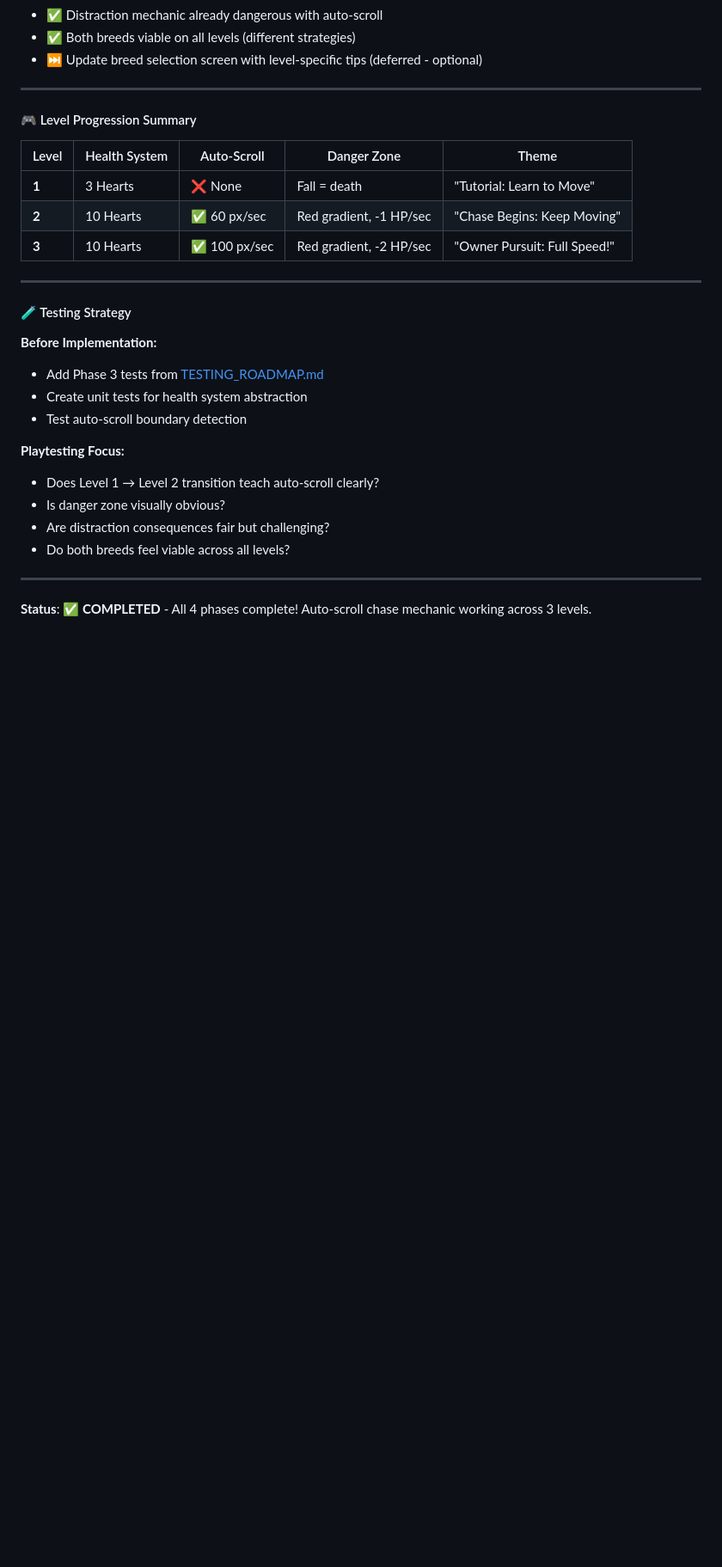
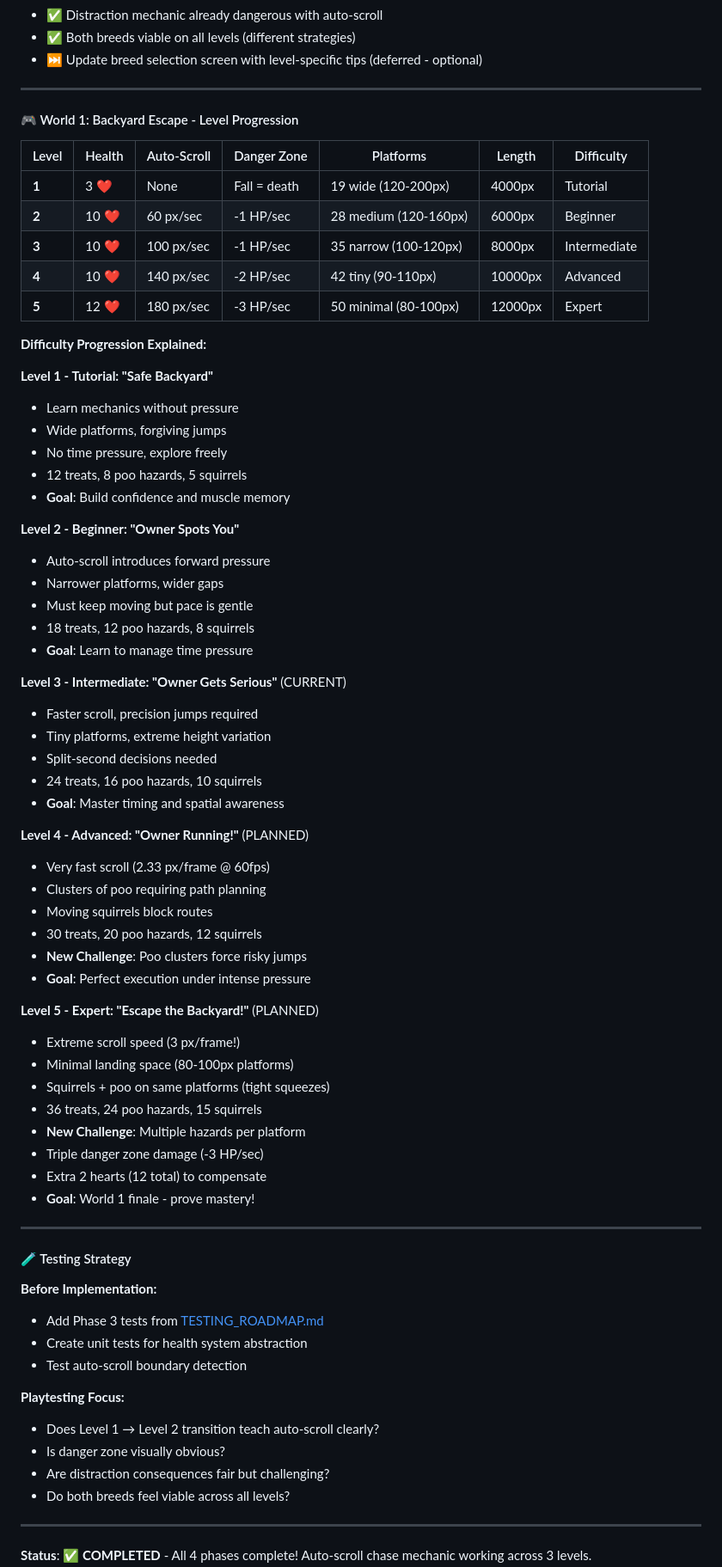
Before and after one commit to joliesummers/dog-treat-game, a Markdown page: PROJECT_PLAN.md, the part around the change printed below. Shown: that part at 86% size. Drawn GitHub-style; blank space fills up the shorter version.

```diff
--- a/PROJECT_PLAN.md
+++ b/PROJECT_PLAN.md
@@ -265,13 +303,56 @@
 
 ---
 
-#### 🎮 Level Progression Summary
+#### 🎮 World 1: Backyard Escape - Level Progression
 
-| Level | Health System | Auto-Scroll | Danger Zone | Theme |
-|-------|---------------|-------------|-------------|-------|
-| **1** | 3 Hearts | ❌ None | Fall = death | "Tutorial: Learn to Move" |
-| **2** | 10 Hearts | ✅ 60 px/sec | Red gradient, -1 HP/sec | "Chase Begins: Keep Moving" |
-| **3** | 10 Hearts | ✅ 100 px/sec | Red gradient, -2 HP/sec | "Owner Pursuit: Full Speed!" |
+| Level | Health | Auto-Scroll | Danger Zone | Platforms | Length | Difficulty |
+|-------|--------|-------------|-------------|-----------|--------|------------|
+| **1** | 3 ❤️ | None | Fall = death | 19 wide (120-200px) | 4000px | Tutorial |
+| **2** | 10 ❤️ | 60 px/sec | -1 HP/sec | 28 medium (120-160px) | 6000px | Beginner |
+| **3** | 10 ❤️ | 100 px/sec | -1 HP/sec | 35 narrow (100-120px) | 8000px | Intermediate |
+| **4** | 10 ❤️ | 140 px/sec | -2 HP/sec | 42 tiny (90-110px) | 10000px | Advanced |
+| **5** | 12 ❤️ | 180 px/sec | -3 HP/sec | 50 minimal (80-100px) | 12000px | Expert |
+
+**Difficulty Progression Explained:**
+
+**Level 1 - Tutorial: "Safe Backyard"**
+- Learn mechanics without pressure
+- Wide platforms, forgiving jumps
+- No time pressure, explore freely
+- 12 treats, 8 poo hazards, 5 squirrels
+- **Goal**: Build confidence and muscle memory
+
+**Level 2 - Beginner: "Owner Spots You"**
+- Auto-scroll introduces forward pressure
+- Narrower platforms, wider gaps
+- Must keep moving but pace is gentle
+- 18 treats, 12 poo hazards, 8 squirrels
+- **Goal**: Learn to manage time pressure
+
+**Level 3 - Intermediate: "Owner Gets Serious"** (CURRENT)
+- Faster scroll, precision jumps required
+- Tiny platforms, extreme height variation
+- Split-second decisions needed
+- 24 treats, 16 poo hazards, 10 squirrels
+- **Goal**: Master timing and spatial awareness
+
+**Level 4 - Advanced: "Owner Running!"** (PLANNED)
+- Very fast scroll (2.33 px/frame @ 60fps)
+- Clusters of poo requiring path planning
+- Moving squirrels block routes
+- 30 treats, 20 poo hazards, 12 squirrels
+- **New Challenge**: Poo clusters force risky jumps
+- **Goal**: Perfect execution under intense pressure
+
+**Level 5 - Expert: "Escape the Backyard!"** (PLANNED)
+- Extreme scroll speed (3 px/frame!)
+- Minimal landing space (80-100px platforms)
+- Squirrels + poo on same platforms (tight squeezes)
+- 36 treats, 24 poo hazards, 15 squirrels
+- **New Challenge**: Multiple hazards per platform
+- Triple danger zone damage (-3 HP/sec)
+- Extra 2 hearts (12 total) to compensate
+- **Goal**: World 1 finale - prove mastery!
 
 ---
 
```
Also changed, not shown: other parts of PROJECT_PLAN.md (+85 -16 lines).
